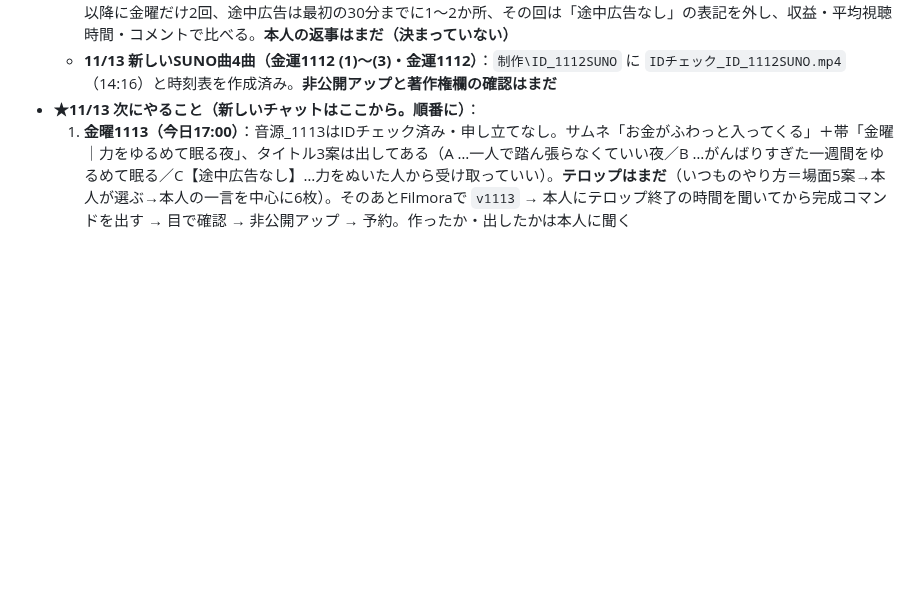
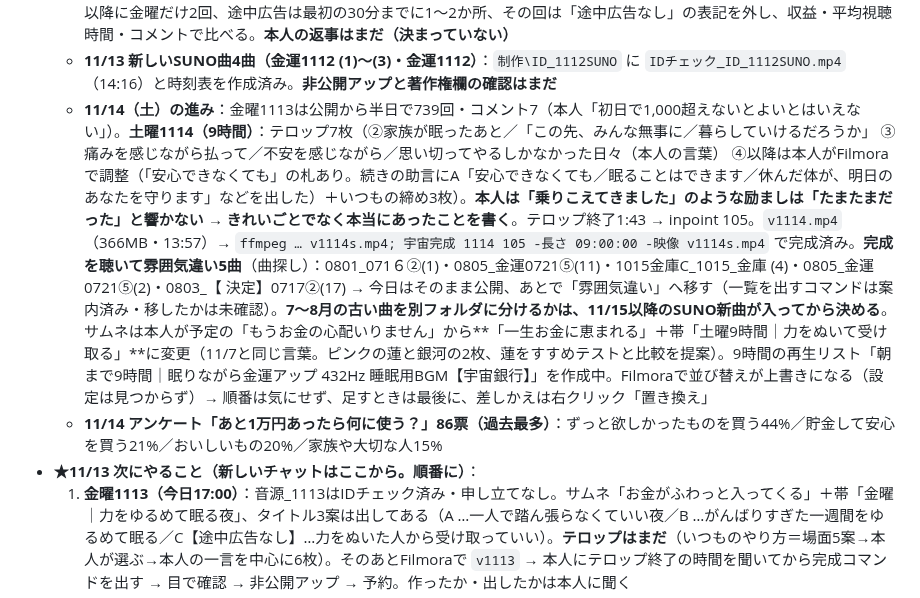
Before and after one commit to hyu1108-bot/kabu-note, a Markdown page: CLAUDE.md, the part around the change. Rendered like a GitHub page; blank space fills up the shorter version.

Commit message:
引き継ぎ書：土曜1114の進み、アンケート結果
Co-Authored-By: Claude Opus 5.5 <noreply@anthropic.com>
Claude-Session: https://claude.ai/code/session_018wWTRqGKEN8AWQrsQqbmpG

```diff
--- a/CLAUDE.md
+++ b/CLAUDE.md
@@ -49,6 +49,8 @@
   - **11/13 Filmoraのメモ**：本人の版では、画像をまとめて選んで右クリックしても「再生時間」は出ない（案内して外れた）→ 画像の列を長くするときは、全部選んで Ctrl+C → 最後の画像の右端で Ctrl+V。1枚の長さを変えるなら「ファイル → 環境設定 → 編集 → 写真の再生時間」（入れ直しが必要）
   - **11/13 本人「途中広告を入れるのはどう？」**（10/16に「入れない」と決めたものの見直し）→ AIの答え：今日からはすすめない（言葉を確かめる2週間と重なる・眠りをじゃまする・【途中広告なし】が売りになっている）。試すなら11/27以降に金曜だけ2回、途中広告は最初の30分までに1〜2か所、その回は「途中広告なし」の表記を外し、収益・平均視聴時間・コメントで比べる。**本人の返事はまだ（決まっていない）**
   - **11/13 新しいSUNO曲4曲（金運1112 (1)〜(3)・金運1112）**：`制作\ID_1112SUNO` に `IDチェック_ID_1112SUNO.mp4`（14:16）と時刻表を作成済み。**非公開アップと著作権欄の確認はまだ**
+  - **11/14（土）の進み**：金曜1113は公開から半日で739回・コメント7（本人「初日で1,000超えないとよいとはいえない」）。**土曜1114（9時間）**：テロップ7枚（②家族が眠ったあと／「この先、みんな無事に／暮らしていけるだろうか」 ③痛みを感じながら払って／不安を感じながら／思い切ってやるしかなかった日々（本人の言葉） ④以降は本人がFilmoraで調整（「安心できなくても」の札あり。続きの助言にA「安心できなくても／眠ることはできます／休んだ体が、明日のあなたを守ります」などを出した）＋いつもの締め3枚）。**本人は「乗りこえてきました」のような励ましは「たまたまだった」と響かない → きれいごとでなく本当にあったことを書く**。テロップ終了1:43 → inpoint 105。`v1114.mp4`（366MB・13:57）→ `ffmpeg … v1114s.mp4; 宇宙完成 1114 105 -長さ 09:00:00 -映像 v1114s.mp4` で完成済み。**完成を聴いて雰囲気違い5曲**（曲探し）：0801_071６②(1)・0805_金運0721⑤(11)・1015金庫C_1015_金庫 (4)・0805_金運0721⑤(2)・0803_【 決定】0717②(17) → 今日はそのまま公開、あとで「雰囲気違い」へ移す（一覧を出すコマンドは案内済み・移したかは未確認）。**7〜8月の古い曲を別フォルダに分けるかは、11/15以降のSUNO新曲が入ってから決める**。サムネは本人が予定の「もうお金の心配いりません」から**「一生お金に恵まれる」＋帯「土曜9時間｜力をぬいて受け取る」**に変更（11/7と同じ言葉。ピンクの蓮と銀河の2枚、蓮をすすめテストと比較を提案）。9時間の再生リスト「朝まで9時間｜眠りながら金運アップ 432Hz 睡眠用BGM【宇宙銀行】」を作成中。Filmoraで並び替えが上書きになる（設定は見つからず）→ 順番は気にせず、足すときは最後に、差しかえは右クリック「置き換え」
+  - **11/14 アンケート「あと1万円あったら何に使う？」86票（過去最多）**：ずっと欲しかったものを買う44%／貯金して安心を買う21%／おいしいもの20%／家族や大切な人15%
 - **★11/13 次にやること（新しいチャットはここから。順番に）**：
   1. **金曜1113（今日17:00）**：音源_1113はIDチェック済み・申し立てなし。サムネ「お金がふわっと入ってくる」＋帯「金曜｜力をゆるめて眠る夜」、タイトル3案は出してある（A …一人で踏ん張らなくていい夜／B …がんばりすぎた一週間をゆるめて眠る／C【途中広告なし】…力をぬいた人から受け取っていい）。**テロップはまだ**（いつものやり方＝場面5案→本人が選ぶ→本人の一言を中心に6枚）。そのあとFilmoraで `v1113` → 本人にテロップ終了の時間を聞いてから完成コマンドを出す → 目で確認 → 非公開アップ → 予約。作ったか・出したかは本人に聞く
   2. 土曜1114（9時間）：音源_1114あり。サムネ「もうお金の心配いりません」＋帯「再生できた人だけ｜朝まで9時間」。朝に「IDチェック 1109」の著作権欄を見る
```
